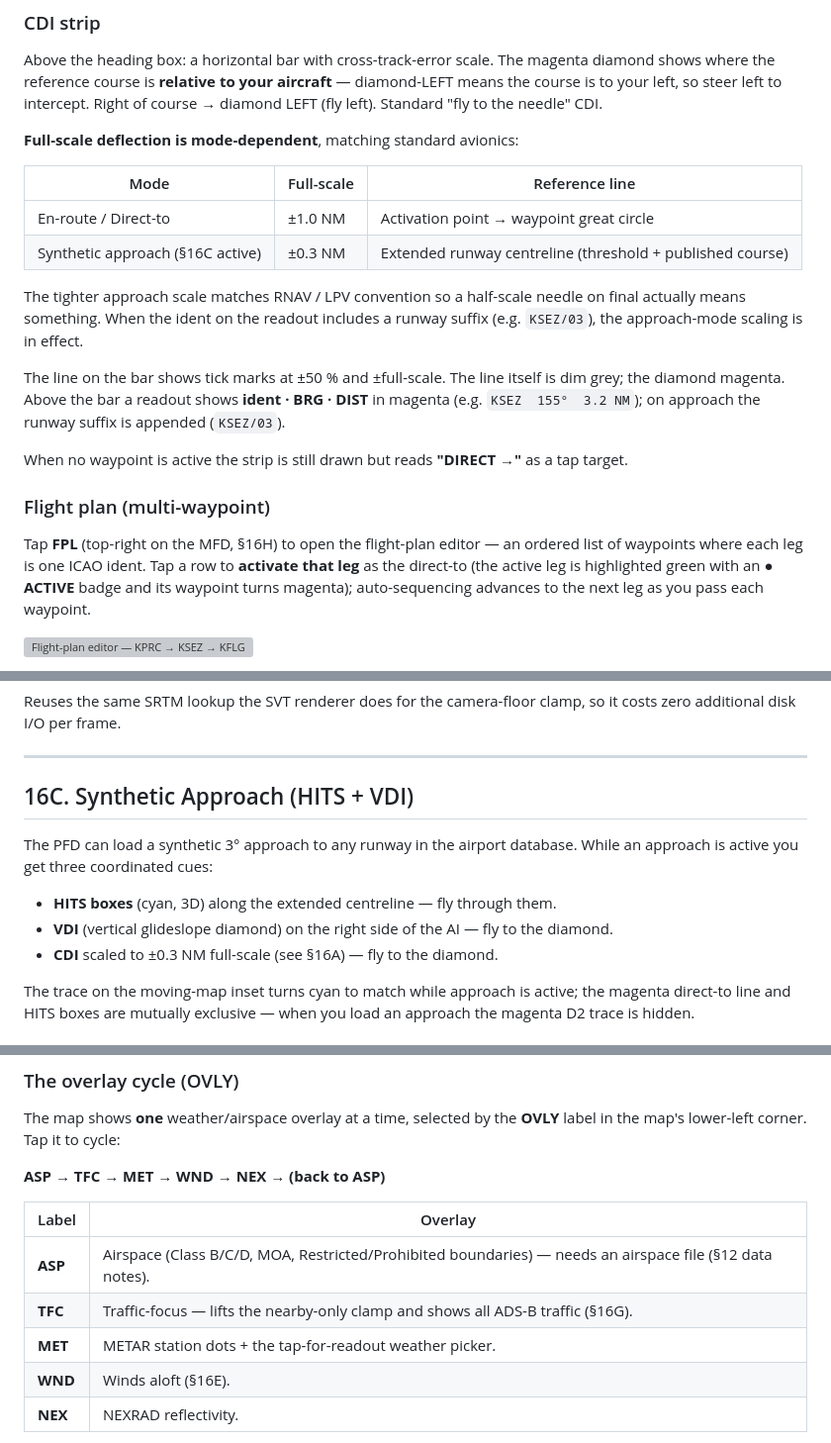
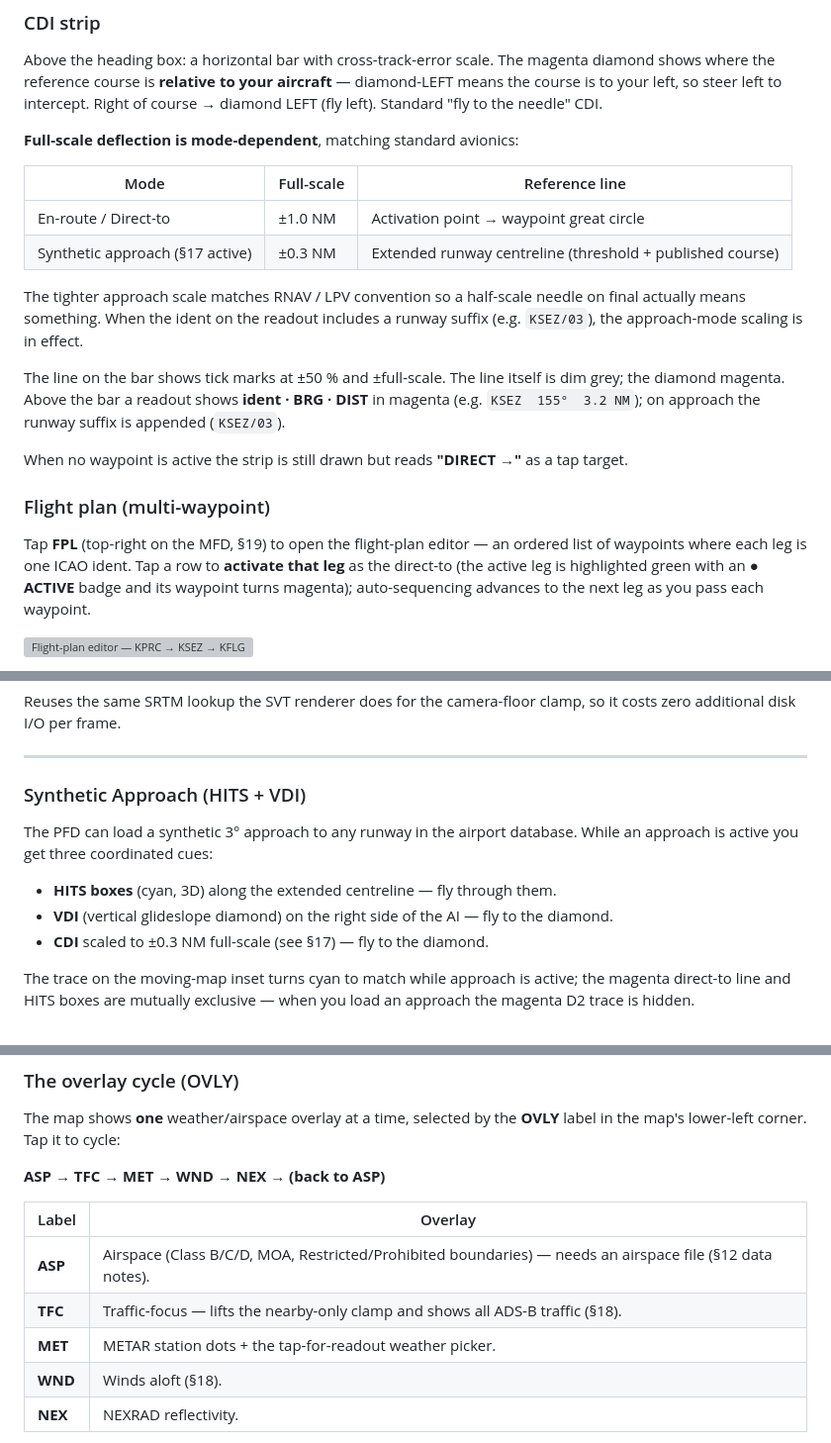
Before and after one commit to HBDrew/PFD-and-AHRS, a Markdown page: Docs/USER_MANUAL_PI4.md, 3 parts joined by grey strips. Shown at 99% size. Rendered like a GitHub page; grey boxes are pictures that could not be loaded.

```diff
--- a/Docs/USER_MANUAL_PI4.md
+++ b/Docs/USER_MANUAL_PI4.md
@@ -817,7 +821,7 @@ Above the heading box: a horizontal bar with cross-track-error scale. The magent
 | Mode | Full-scale | Reference line |
 |------|-----------|----------------|
 | En-route / Direct-to | ±1.0 NM | Activation point → waypoint great circle |
-| Synthetic approach (§16C active) | ±0.3 NM | Extended runway centreline (threshold + published course) |
+| Synthetic approach (§17 active) | ±0.3 NM | Extended runway centreline (threshold + published course) |
 
 The tighter approach scale matches RNAV / LPV convention so a half-scale needle on final actually means something. When the ident on the readout includes a runway suffix (e.g. `KSEZ/03`), the approach-mode scaling is in effect.
 
@@ -827,7 +831,7 @@ When no waypoint is active the strip is still drawn but reads **"DIRECT  →"**
 
 ### Flight plan (multi-waypoint)
 
-Tap **FPL** (top-right on the MFD, §16H) to open the flight-plan editor — an ordered list of waypoints where each leg is one ICAO ident. Tap a row to **activate that leg** as the direct-to (the active leg is highlighted green with an **● ACTIVE** badge and its waypoint turns magenta); auto-sequencing advances to the next leg as you pass each waypoint.
+Tap **FPL** (top-right on the MFD, §19) to open the flight-plan editor — an ordered list of waypoints where each leg is one ICAO ident. Tap a row to **activate that leg** as the direct-to (the active leg is highlighted green with an **● ACTIVE** badge and its waypoint turns magenta); auto-sequencing advances to the next leg as you pass each waypoint.
 
 ![Flight-plan editor — KPRC → KSEZ → KFLG with the KSEZ leg active, +ICAO/+LAT-LON/+USER add buttons, SAVE / LOAD, and a DEACTIVATE button](../pi4/previews/preview_fpl_editor.png)
 
@@ -888,13 +892,13 @@ Reuses the same SRTM lookup the SVT renderer does for the camera-floor clamp, so
 
 ---
 
-## 16C. Synthetic Approach (HITS + VDI)
+### Synthetic Approach (HITS + VDI)
 
 The PFD can load a synthetic 3° approach to any runway in the airport database. While an approach is active you get three coordinated cues:
 
 - **HITS boxes** (cyan, 3D) along the extended centreline — fly through them.
 - **VDI** (vertical glideslope diamond) on the right side of the AI — fly to the diamond.
-- **CDI** scaled to ±0.3 NM full-scale (see §16A) — fly to the diamond.
+- **CDI** scaled to ±0.3 NM full-scale (see §17) — fly to the diamond.
 
 The trace on the moving-map inset turns cyan to match while approach is active; the magenta direct-to line and HITS boxes are mutually exclusive — when you load an approach the magenta D2 trace is hidden.
 
@@ -1065,9 +1071,9 @@ The map shows **one** weather/airspace overlay at a time, selected by the **OVLY
 | Label | Overlay |
 |-------|---------|
 | **ASP** | Airspace (Class B/C/D, MOA, Restricted/Prohibited boundaries) — needs an airspace file (§12 data notes). |
-| **TFC** | Traffic-focus — lifts the nearby-only clamp and shows all ADS-B traffic (§16G). |
+| **TFC** | Traffic-focus — lifts the nearby-only clamp and shows all ADS-B traffic (§18). |
 | **MET** | METAR station dots + the tap-for-readout weather picker. |
-| **WND** | Winds aloft (§16E). |
+| **WND** | Winds aloft (§18). |
 | **NEX** | NEXRAD reflectivity. |
 
 (If you turn on more than one layer by hand from the MAP LAYERS pills, OVLY reads **MULTI**; the next tap collapses back to a single overlay.) Traffic is drawn on **every** page (clamped to nearby targets except on TFC), so you never lose collision awareness by looking at weather.
```
Also changed, not shown: other parts of Docs/USER_MANUAL_PI4.md (+61 -55 lines).
